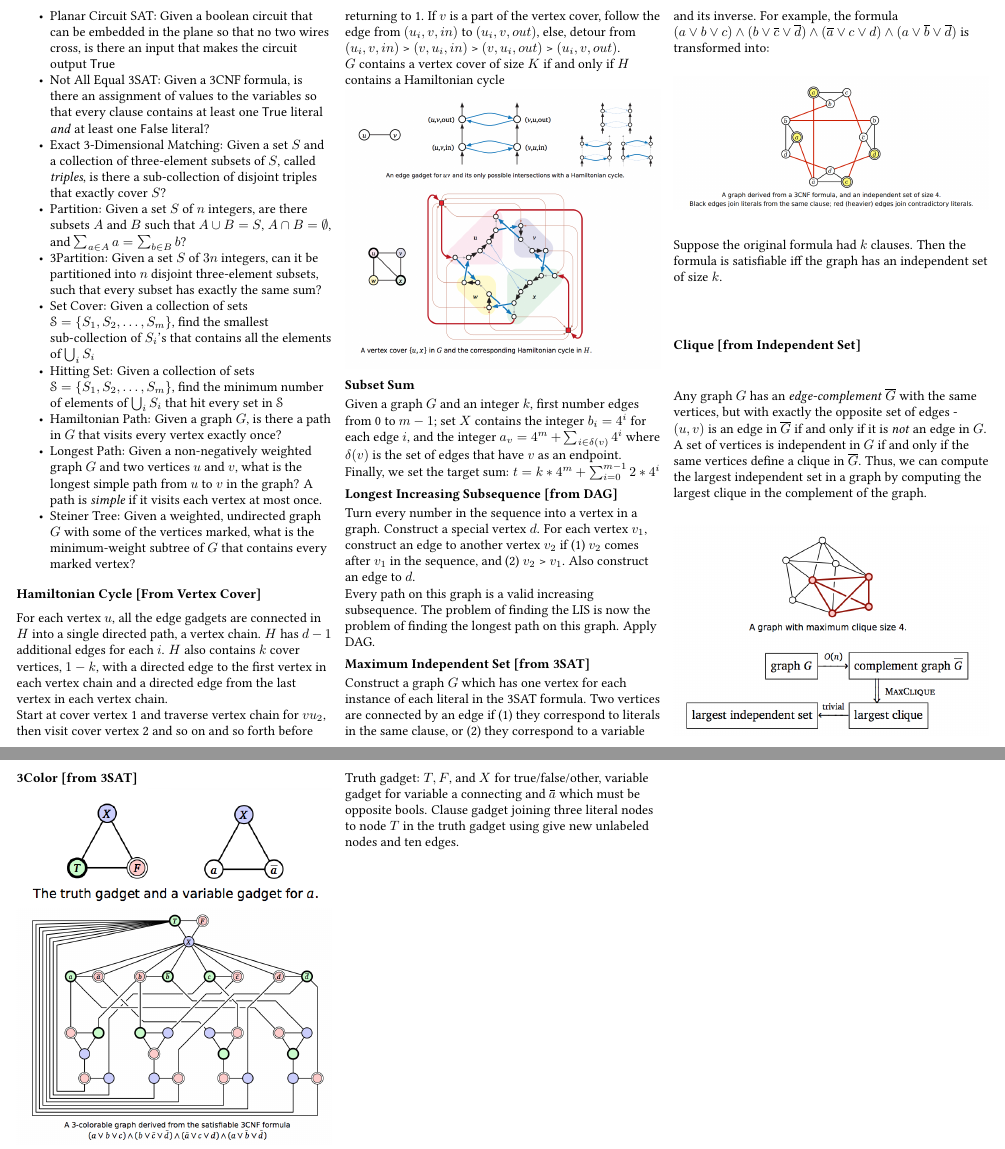
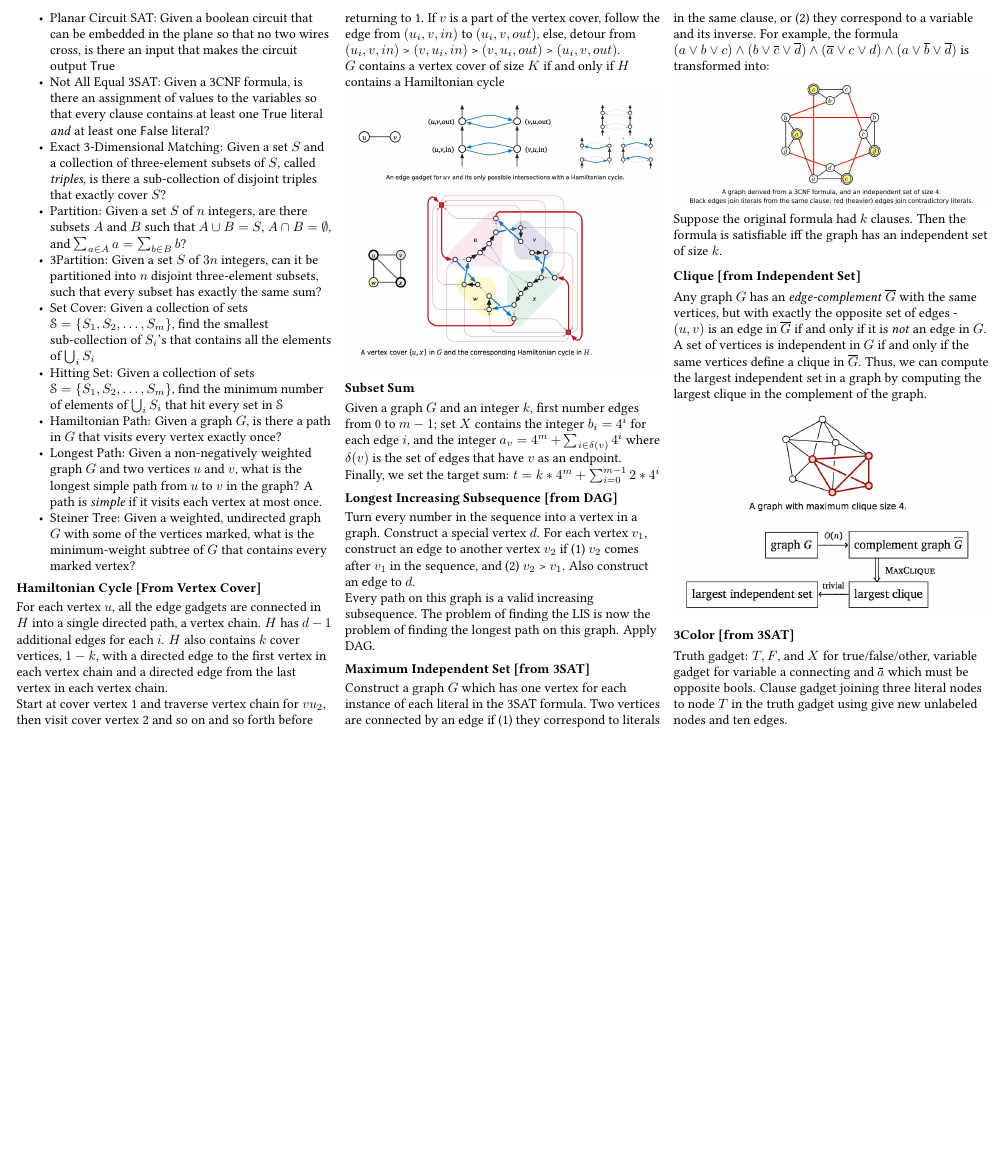
Before and after one commit to willem-dejong/algorithmsfinalcheatsheet, a LaTeX document (AlgorithmsFinalCheatSheet.tex, which reads PvNP.tex): two parts of pages 4 and 5 of 5 before the commit and part of page 4 of 4 after it, the two joined at a grey line, cut so that both start at the same text, the shorter picture padded with empty space. Compiled offline with pdfLaTeX.

Commit message:
Remove images for 3Color

```diff
--- a/PvNP.tex
+++ b/PvNP.tex
@@ -79,7 +79,5 @@ Any graph $G$ has an \emph{edge-complement} $\overline{G}$ with the same vertice
 \includegraphics[width=\linewidth]{images/maxclique.png}
 
 \subsection{3Color [from 3SAT]}
-\includegraphics[width=\linewidth]{images/truthgadget.png}
-\includegraphics[width=\linewidth]{images/3color.png}
 
 Truth gadget: $T,F$, and $X$ for true/false/other, variable gadget for variable a connecting and $\overbar{a}$ which must be opposite bools. Clause gadget joining three literal nodes to node $T$ in the truth gadget using give new unlabeled nodes and ten edges.
```
Also changed, not shown: AlgorithmsFinalCheatSheet.pdf, images/3color.png (deleted), images/truthgadget.png (deleted), 1 other file.
